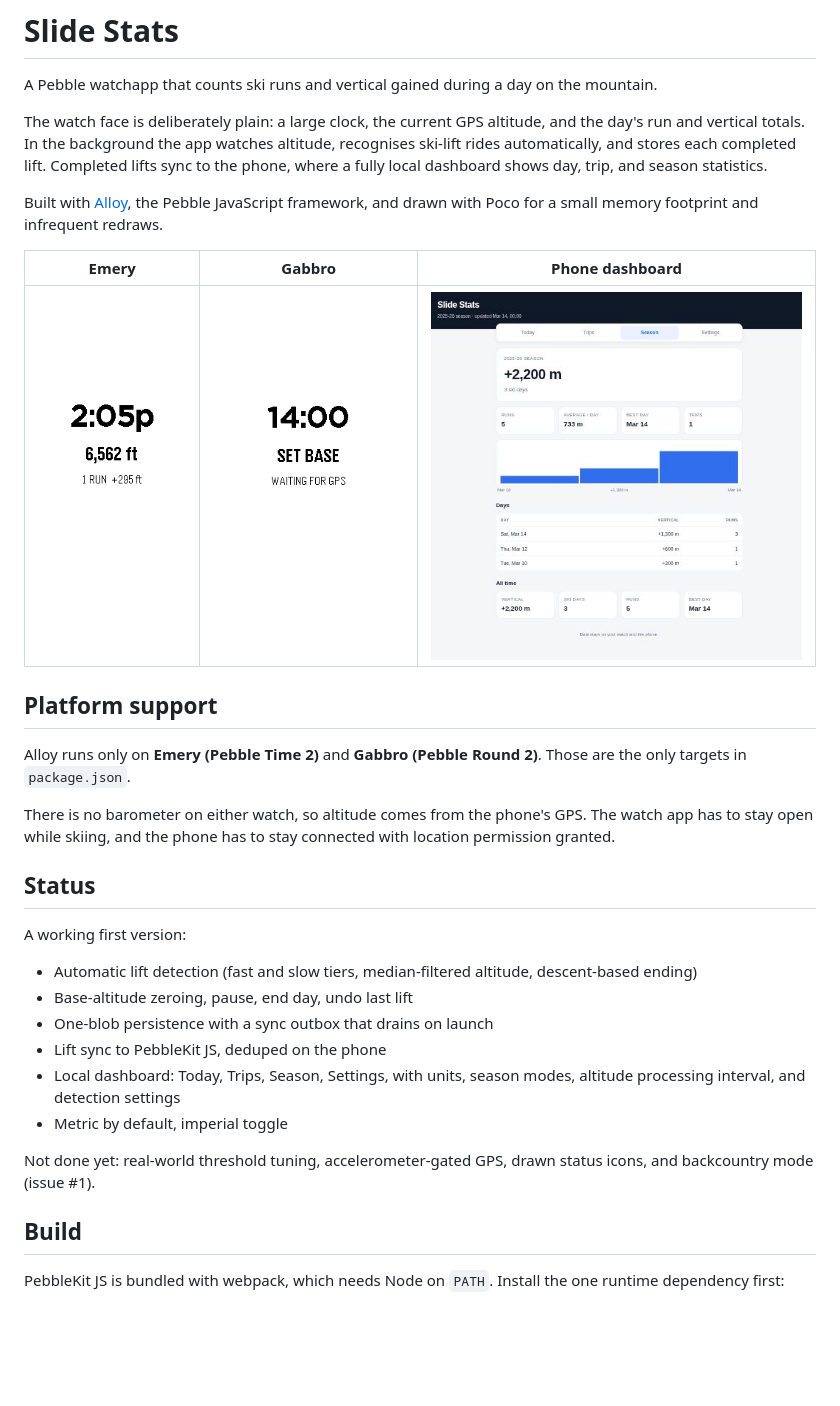
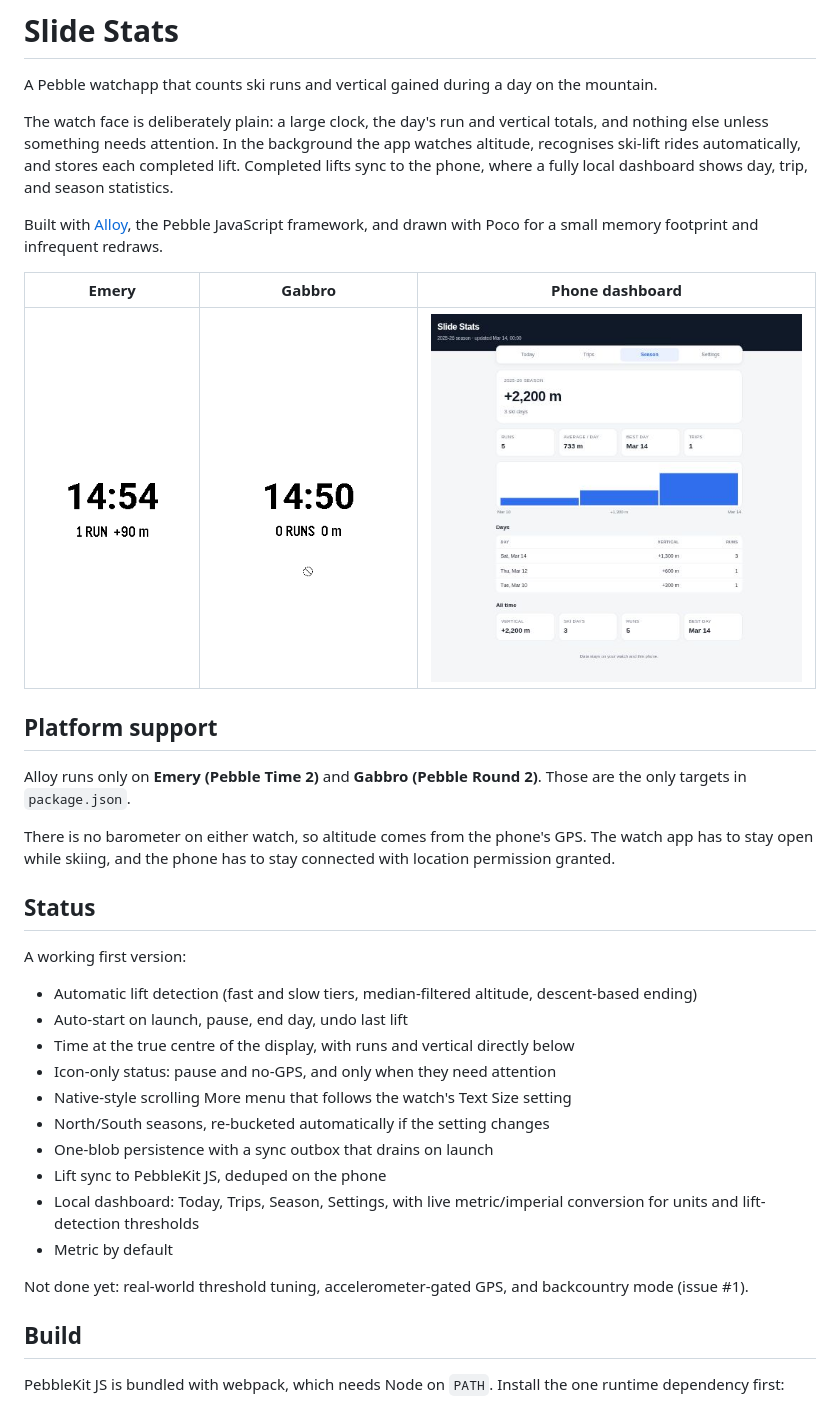
Before and after one commit to jmsunseri/slide-stats, a Markdown page: README.md, the part around one of its changes. Drawn GitHub-style; pictures changed too: docs/images/emery-main.png, docs/images/gabbro-main.png; blank space fills up the shorter version.

Commit message:
Redesign main face, native menu, auto-start, and unit-aware settings

```diff
--- a/README.md
+++ b/README.md
@@ -2,10 +2,11 @@
 
 A Pebble watchapp that counts ski runs and vertical gained during a day on the mountain.
 
-The watch face is deliberately plain: a large clock, the current GPS altitude, and the
-day's run and vertical totals. In the background the app watches altitude, recognises
-ski-lift rides automatically, and stores each completed lift. Completed lifts sync to the
-phone, where a fully local dashboard shows day, trip, and season statistics.
+The watch face is deliberately plain: a large clock, the day's run and vertical totals,
+and nothing else unless something needs attention. In the background the app watches
+altitude, recognises ski-lift rides automatically, and stores each completed lift.
+Completed lifts sync to the phone, where a fully local dashboard shows day, trip, and
+season statistics.
 
 Built with [Alloy](https://developer.repebble.com/guides/alloy/), the Pebble JavaScript
 framework, and drawn with Poco for a small memory footprint and infrequent redraws.
@@ -29,15 +30,19 @@ A working first version:
 
 - Automatic lift detection (fast and slow tiers, median-filtered altitude, descent-based
   ending)
-- Base-altitude zeroing, pause, end day, undo last lift
+- Auto-start on launch, pause, end day, undo last lift
+- Time at the true centre of the display, with runs and vertical directly below
+- Icon-only status: pause and no-GPS, and only when they need attention
+- Native-style scrolling More menu that follows the watch's Text Size setting
+- North/South seasons, re-bucketed automatically if the setting changes
 - One-blob persistence with a sync outbox that drains on launch
 - Lift sync to PebbleKit JS, deduped on the phone
-- Local dashboard: Today, Trips, Season, Settings, with units, season modes, altitude processing
-  interval, and detection settings
-- Metric by default, imperial toggle
+- Local dashboard: Today, Trips, Season, Settings, with live metric/imperial conversion
+  for units and lift-detection thresholds
+- Metric by default
 
-Not done yet: real-world threshold tuning, accelerometer-gated GPS, drawn status icons,
-and backcountry mode (issue #1).
+Not done yet: real-world threshold tuning, accelerometer-gated GPS, and backcountry mode
+(issue #1).
 
 ## Build
 
```
Also changed, not shown: other parts of README.md (+12 -7 lines), docs/design.md (+43 -28 lines), 12 other files.
